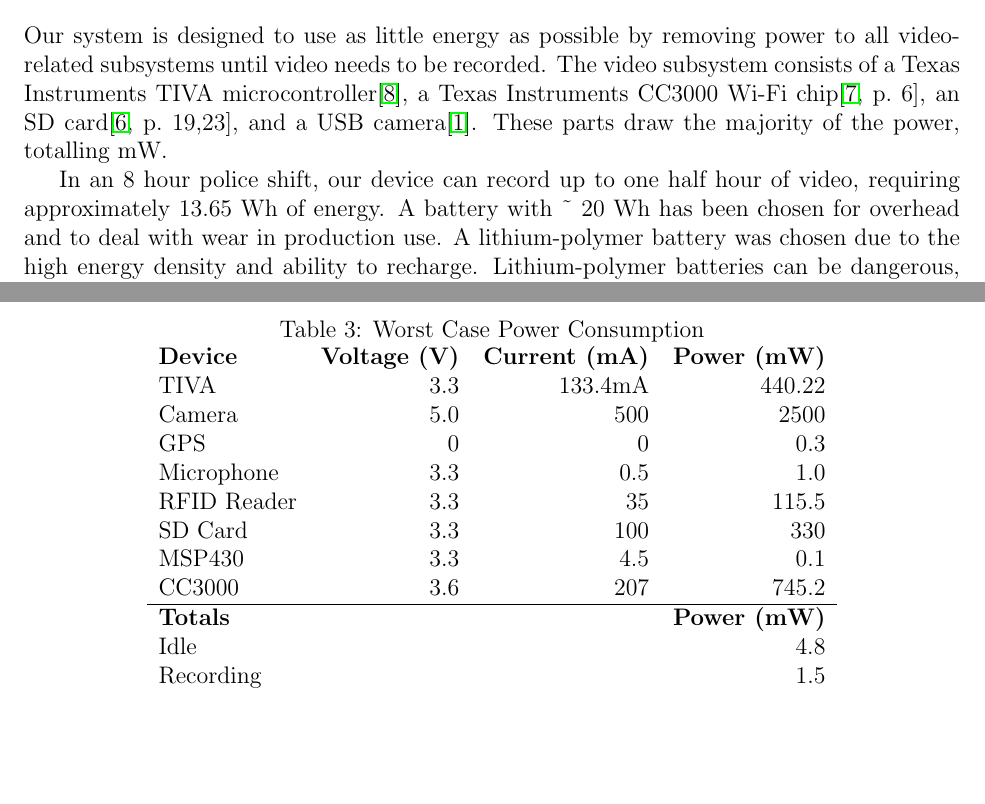
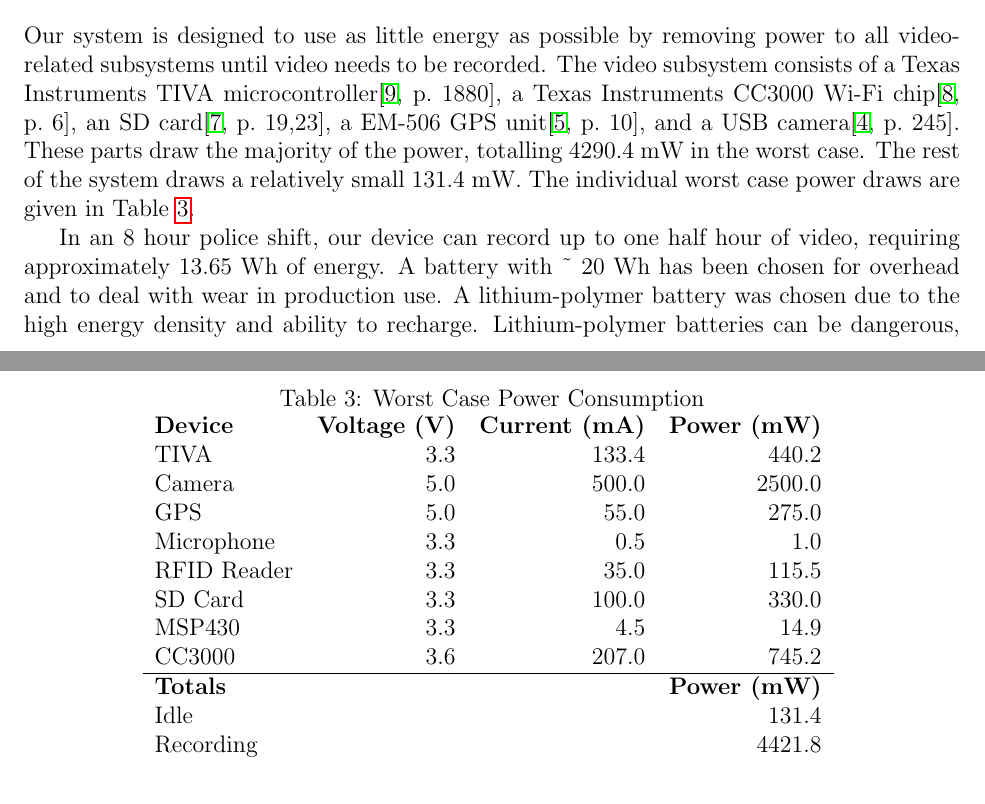
Before and after one commit to alexjlaberge/473BodyCam, a LaTeX document (tex/final_report.tex): two parts of pages 8 and 9 of 22, joined at a grey line, cut so that both start at the same text, the shorter picture padded with empty space. Compiled offline with pdfLaTeX.

Commit message:
final_report: Add more to power section

```diff
--- a/tex/final_report.tex
+++ b/tex/final_report.tex
@@ -321,12 +321,12 @@ by the way the officer should shoot his weapon.
 Our system is designed to use as little energy as possible by removing power to
 all video-related subsystems until video needs to be recorded. The video
 subsystem consists of a Texas Instruments TIVA
-% TODO page numbers on all references
-microcontroller\cite{tm4c1294ncpdt}, a Texas Instruments CC3000 Wi-Fi
-chip\cite[p.~6]{cc3000}, an SD card\cite[p.~19,23]{sd_standard}, and a USB
-camera\cite{usb_standard}. These parts draw the majority of the power, totalling
-% TODO
-mW.
+microcontroller\cite[p.~1880]{tm4c1294ncpdt}, a Texas Instruments CC3000 Wi-Fi
+chip\cite[p.~6]{cc3000}, an SD card\cite[p.~19,23]{sd_standard}, a EM-506 GPS
+unit\cite[p.~10]{em506}, and a USB camera\cite[p.~245]{usb_standard}. These
+parts draw the majority of the power, totalling 4290.4 mW in the worst case.
+The rest of the system draws a relatively small 131.4 mW. The individual worst
+case power draws are given in Table \ref{tab:worst_case_power}.
 
 % TODO Cite the specification sheets
 \begin{table}[h!]
@@ -334,19 +334,20 @@ mW.
     \caption{Worst Case Power Consumption}
     \begin{tabular}{lrrr}
         \textbf{Device} & \textbf{Voltage (V)} & \textbf{Current (mA)} & \textbf{Power (mW)}\\
-        TIVA & 3.3 & 133.4mA & 440.22\\
-        Camera & 5.0 & 500 & 2500\\
-        GPS & 0 & 0 & 0.3\\ % TODO
+        TIVA & 3.3 & 133.4 & 440.2\\
+        Camera & 5.0 & 500.0 & 2500.0\\
+        GPS & 5.0 & 55.0 & 275.0\\
         Microphone & 3.3 & 0.5 & 1.0\\
-        RFID Reader & 3.3 & 35 & 115.5\\
-        SD Card & 3.3 & 100 & 330\\ % TODO Double check
-        MSP430 & 3.3 & 4.5 & 0.1\\
-        CC3000 & 3.6 & 207 & 745.2\\
+        RFID Reader & 3.3 & 35.0 & 115.5\\
+        SD Card & 3.3 & 100.0 & 330.0\\
+        MSP430 & 3.3 & 4.5 & 14.9\\
+        CC3000 & 3.6 & 207.0 & 745.2\\
         \hline
         \textbf{Totals} & & & \textbf{Power (mW)}\\
-        Idle & & & 4.8\\ % TODO
-        Recording & & & 1.5\\ % TODO
+        Idle & & & 131.4\\
+        Recording & & & 4421.8\\
     \end{tabular}
+    \label{tab:worst_case_power}
 \end{table}
 
 In an 8 hour police shift, our device can record up to one half hour of video,
```
Also changed, not shown: tex/references.bib (+9 -3 lines), tex/Makefile.
